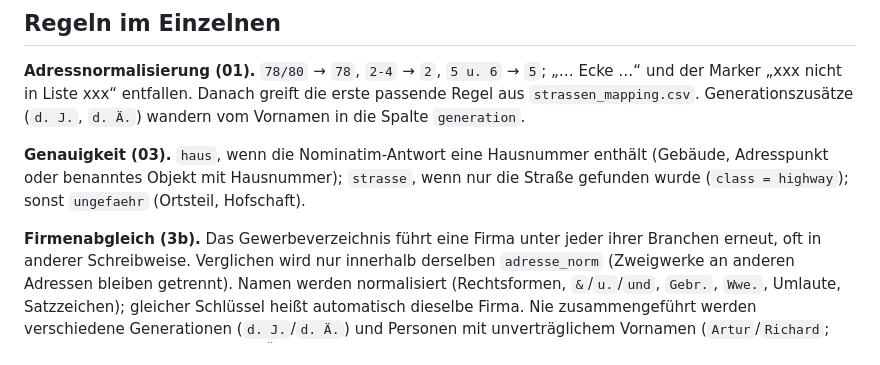
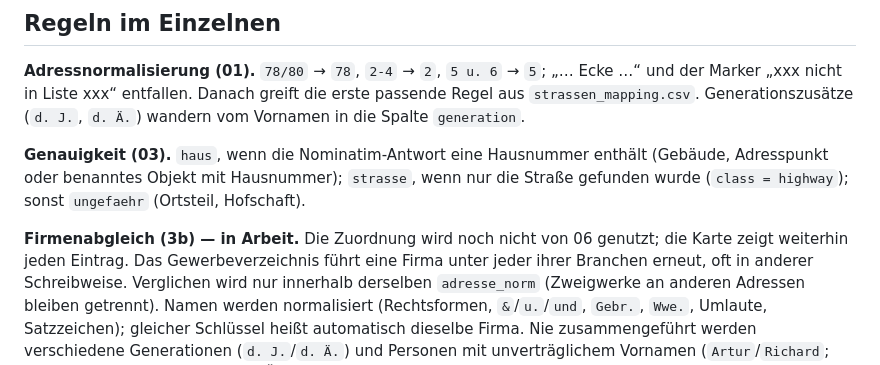
Before and after one commit to rodouc6/adressbuch-remscheid1935-map, a Markdown page: src/README.md, the part around the change. Drawn GitHub-style.

```diff
--- a/src/README.md
+++ b/src/README.md
@@ -63,7 +63,7 @@ enthält (Gebäude, Adresspunkt oder benanntes Objekt mit Hausnummer);
 `strasse`, wenn nur die Straße gefunden wurde (`class = highway`);
 sonst `ungefaehr` (Ortsteil, Hofschaft).
 
-**Firmenabgleich (3b).** Das Gewerbeverzeichnis führt eine Firma unter jeder
+**Firmenabgleich (3b) — in Arbeit.** Die Zuordnung wird noch nicht von 06 genutzt; die Karte zeigt weiterhin jeden Eintrag. Das Gewerbeverzeichnis führt eine Firma unter jeder
 ihrer Branchen erneut, oft in anderer Schreibweise. Verglichen wird nur
 innerhalb derselben `adresse_norm` (Zweigwerke an anderen Adressen bleiben
 getrennt). Namen werden normalisiert (Rechtsformen, `&`/`u.`/`und`,
```
Also changed, not shown: README.md (+21 -7 lines), docs/bilder/karte-uebersicht.jpg, docs/bilder/karte-werkzeug.jpg, 2 other files.
